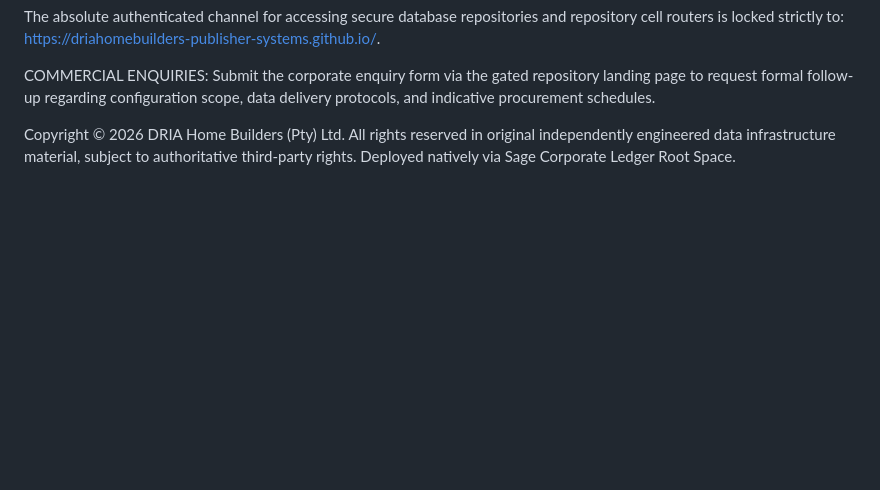
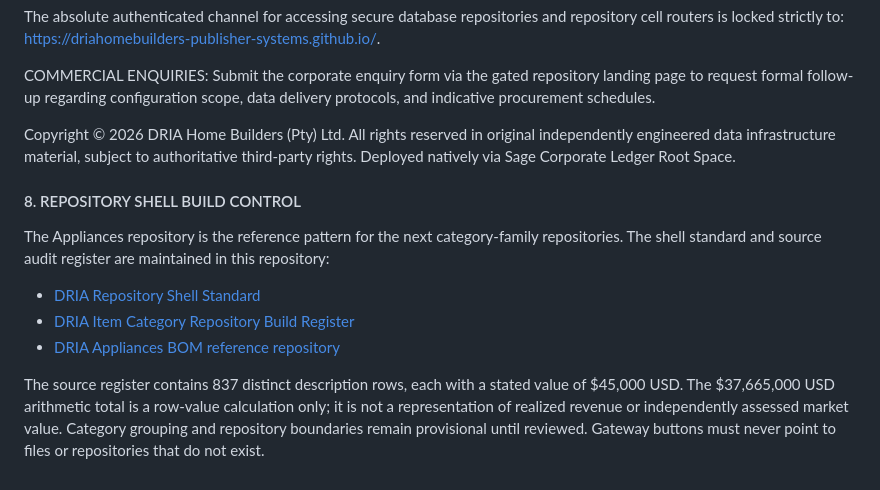
Before and after one commit to driahomebuilders-publisher-systems/driahomebuilders-publisher-systems.github.io, a Markdown page: README.md, the part around the change. Rendered like a GitHub page; blank space fills up the shorter version.

Commit message:
Link repository shell standard and category build register

```diff
--- a/README.md
+++ b/README.md
@@ -42,3 +42,12 @@ The absolute authenticated channel for accessing secure database repositories an
 COMMERCIAL ENQUIRIES: Submit the corporate enquiry form via the gated repository landing page to request formal follow-up regarding configuration scope, data delivery protocols, and indicative procurement schedules.
 
 Copyright © 2026 DRIA Home Builders (Pty) Ltd. All rights reserved in original independently engineered data infrastructure material, subject to authoritative third-party rights. Deployed natively via Sage Corporate Ledger Root Space.
+
+#### 8. REPOSITORY SHELL BUILD CONTROL
+The Appliances repository is the reference pattern for the next category-family repositories. The shell standard and source audit register are maintained in this repository:
+
+- [DRIA Repository Shell Standard](DRIA_REPOSITORY_SHELL_STANDARD.md)
+- [DRIA Item Category Repository Build Register](DRIA_ITEM_CATEGORY_BUILD_REGISTER.md)
+- [DRIA Appliances BOM reference repository](https://github.com/driahomebuilders-publisher-systems/DRIA_Appliances_BOM)
+
+The source register contains 837 distinct description rows, each with a stated value of $45,000 USD. The $37,665,000 USD arithmetic total is a row-value calculation only; it is not a representation of realized revenue or independently assessed market value. Category grouping and repository boundaries remain provisional until reviewed. Gateway buttons must never point to files or repositories that do not exist.
```
